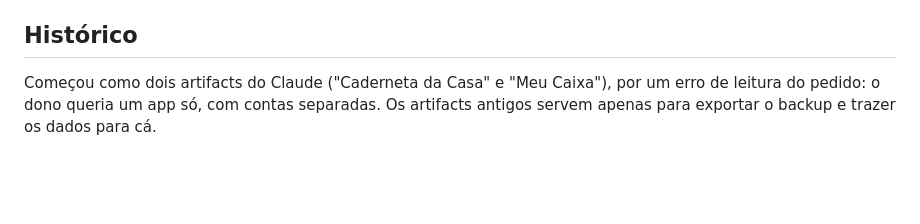
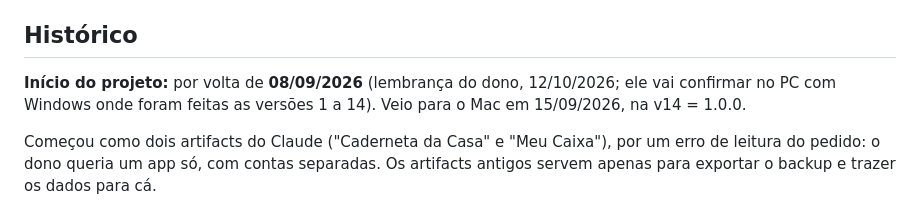
Before and after one commit to rgbittencourt/caderneta, a Markdown page: CLAUDE.md, the part around the change. Drawn GitHub-style; blank space fills up the shorter version.

Commit message:
CLAUDE.md: início do projeto por volta de 08/09/2026 (a confirmar)
Co-Authored-By: Claude Opus 5.5 <noreply@anthropic.com>

```diff
--- a/CLAUDE.md
+++ b/CLAUDE.md
@@ -319,4 +319,6 @@ As conversas até a v14 aconteceram num PC com Windows, que não fica mais ligad
 
 ## Histórico
 
+**Início do projeto:** por volta de **08/09/2026** (lembrança do dono, 12/10/2026; ele vai confirmar no PC com Windows onde foram feitas as versões 1 a 14). Veio para o Mac em 15/09/2026, na v14 = 1.0.0.
+
 Começou como dois artifacts do Claude ("Caderneta da Casa" e "Meu Caixa"), por um erro de leitura do pedido: o dono queria um app só, com contas separadas. Os artifacts antigos servem apenas para exportar o backup e trazer os dados para cá.
```
